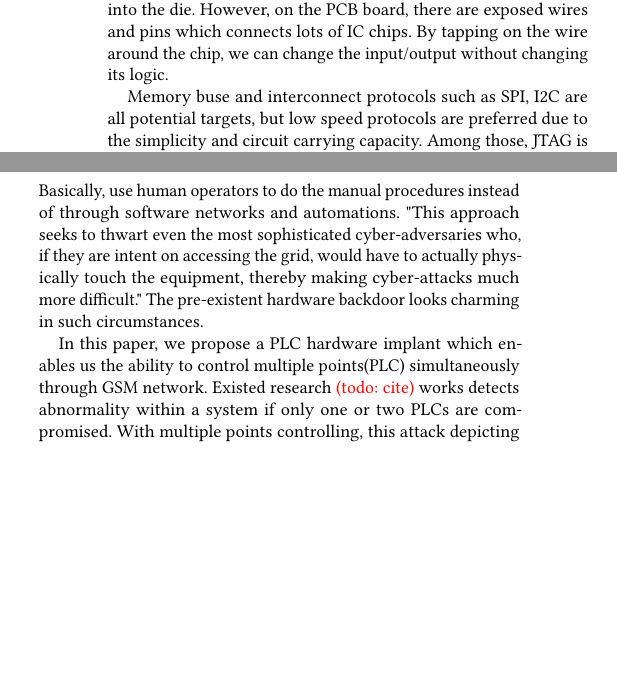
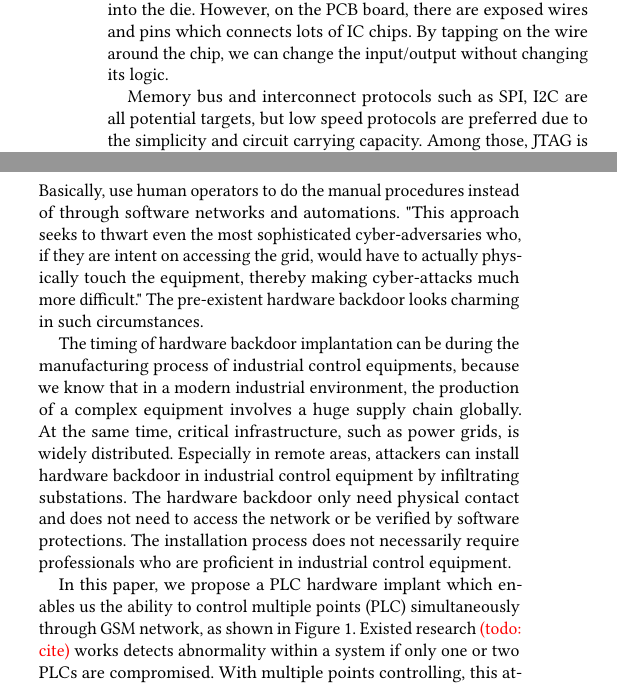
Before and after one commit to whensungoesdown/PLC-HW-Implant, a LaTeX paper (main.tex, which reads sources/introduction.tex): two parts of the columns of page 1 of 9, joined at a grey line, cut so that both start at the same text, the shorter picture padded with empty space. Compiled offline with pdfLaTeX.

Commit message:
update introduction

```diff
--- a/sources/introduction.tex
+++ b/sources/introduction.tex
@@ -5,11 +5,13 @@ Nowadays, security issue are becoming more and more critical since most of the c
 
 In this paper, we investigate whether hardware attack is practical. There are research works of putting extra stealthy circuit inside the chip during manufacture, \textcolor{red}{(todo: cite)}. But in general, after the chip's fabrication, it's too late or too difficult to implant new circuitry into the die. However, on the PCB board, there are exposed wires and pins which connects lots of IC chips. By tapping on the wire around the chip, we can change the input/output without changing its logic.
 
-Memory buse and interconnect protocols such as SPI, I2C are all potential targets, but low speed protocols are preferred due to the simplicity and circuit carrying capacity. Among those, JTAG is common for modern IC chips. Some PCB board has JTAG socket or has solder points. Even if not, usually we can find them as pins right out of the IC package. JTAG are rarely disabled by default and it usually has the full control of the chip, which makes it a potential threat. Think of a typical PCB board, a major chip such as a microcontroller, has dozens of pins connects to other smaller chips with wires crawling all over the PCB board. Some of the wires even go deep into the PCB layers. Those chips, people usually identify and trust them by whatever label printed on top of them, this is especially the case when after devices delivered to the customers. Just like the Bloomberg report describes, an extra small chip mounted may not be noticed. Or, one of the smaller chip may half contain malicious circuitry. Through them, backdoor commands are sent in.
+Memory bus and interconnect protocols such as SPI, I2C are all potential targets, but low speed protocols are preferred due to the simplicity and circuit carrying capacity. Among those, JTAG is common for modern IC chips. Some PCB board has JTAG socket or has solder points. Even if not, usually we can find them as pins right out of the IC package. JTAG are rarely disabled by default and it usually has the full control of the chip, which makes it a potential threat. Think of a typical PCB board, a major chip such as a microcontroller, has dozens of pins connects to other smaller chips with wires crawling all over the PCB board. Some of the wires even go deep into the PCB layers. Those chips, people usually identify and trust them by whatever label printed on top of them, this is especially the case when after devices delivered to the customers. Just like the Bloomberg report describes, an extra small chip mounted may not be noticed. Or, one of the smaller chip may half contain malicious circuitry. Through them, backdoor commands are sent in.
 
 After Ukraine, Venezuela and Argentina power outage, a series of events \textcolor{red}{(todo: cite)}, nations are fully aware of how critical the security of infrastructures are, particularly, power grid. Recently, the Securing Energy Infrastructure Act in the US aims to remove vulnerabilities that could allow hackers to access the power grid through holes in digital software systems. Specifically, it will examine ways to replace automated systems with low-tech redundancies. Basically, use human operators to do the manual procedures instead of through software networks and automations. "This approach seeks to thwart even the most sophisticated cyber-adversaries who, if they are intent on accessing the grid, would have to actually physically touch the equipment, thereby making cyber-attacks much more difficult." The pre-existent hardware backdoor looks charming in such circumstances.
 
-In this paper, we propose a PLC hardware implant which enables us the ability to control multiple points(PLC) simultaneously through GSM network. Existed research \textcolor{red}{(todo: cite)} works detects abnormality within a system if only one or two PLCs are compromised. With multiple points controlling, this attack depicting a system that running normally, but underneath, mitigations are bypassed and the damage is done.
+The timing of hardware backdoor implantation can be during the manufacturing process of industrial control equipments, because we know that in a modern industrial environment, the production of a complex equipment involves a huge supply chain globally. At the same time, critical infrastructure, such as power grids, is widely distributed. Especially in remote areas, attackers can install hardware backdoor in industrial control equipment by infiltrating substations. The hardware backdoor only need physical contact and does not need to access the network or be verified by software protections. The installation process does not necessarily require professionals who are proficient in industrial control equipment.
+
+In this paper, we propose a PLC hardware implant which enables us the ability to control multiple points (PLC) simultaneously through GSM network, as shown in~\autoref{fig:bigpic}. Existed research \textcolor{red}{(todo: cite)} works detects abnormality within a system if only one or two PLCs are compromised. With multiple points controlling, this attack depicting a system that running normally, but underneath, mitigations are bypassed and the damage is done.
 
 Our PLC hardware implant prototype is small enough to mount inside a PLC case. Further size reduction and even circuit integration during PLC board manufacture are also possible, but those are out scope of this paper.
 
```
Also changed, not shown: sources/introduction.tex (2 more changed lines).
